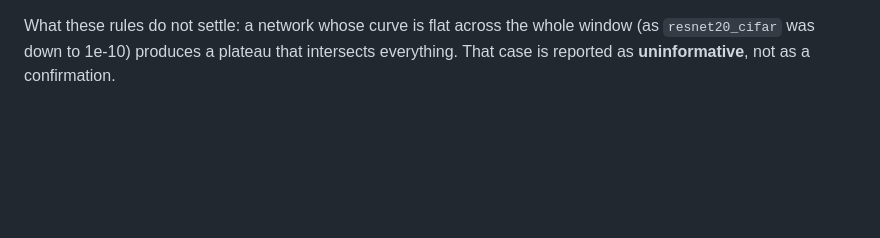
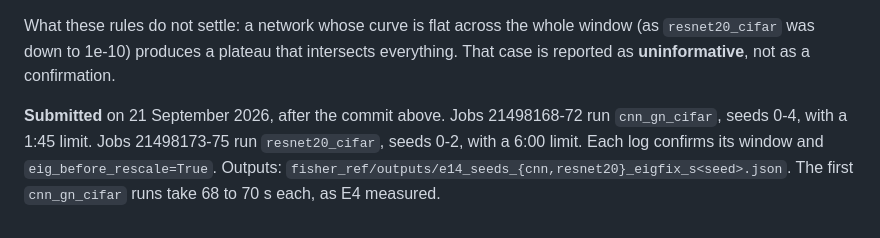
Before and after one commit to baolgr/new_adafisher, a Markdown page: docs/reports/plan_lambda_dominance.md, the part around the change. Rendered like a GitHub page; blank space fills up the shorter version.

```diff
--- a/docs/reports/plan_lambda_dominance.md
+++ b/docs/reports/plan_lambda_dominance.md
@@ -1493,3 +1493,9 @@ seed-mean accuracy lies within one standard error of the best seed-mean.
 What these rules do not settle: a network whose curve is flat across the whole window (as
 `resnet20_cifar` was down to 1e-10) produces a plateau that intersects everything. That case is
 reported as **uninformative**, not as a confirmation.
+
+**Submitted** on 21 September 2026, after the commit above. Jobs 21498168-72 run `cnn_gn_cifar`,
+seeds 0-4, with a 1:45 limit. Jobs 21498173-75 run `resnet20_cifar`, seeds 0-2, with a 6:00 limit.
+Each log confirms its window and `eig_before_rescale=True`. Outputs:
+`fisher_ref/outputs/e14_seeds_{cnn,resnet20}_eigfix_s<seed>.json`. The first `cnn_gn_cifar` runs
+take 68 to 70 s each, as E4 measured.
```
Also changed, not shown: CLAUDE.md (+44 -13 lines), docs/reports/campaign2_cifar100_imagenet.md (added, +372 -0 lines).
